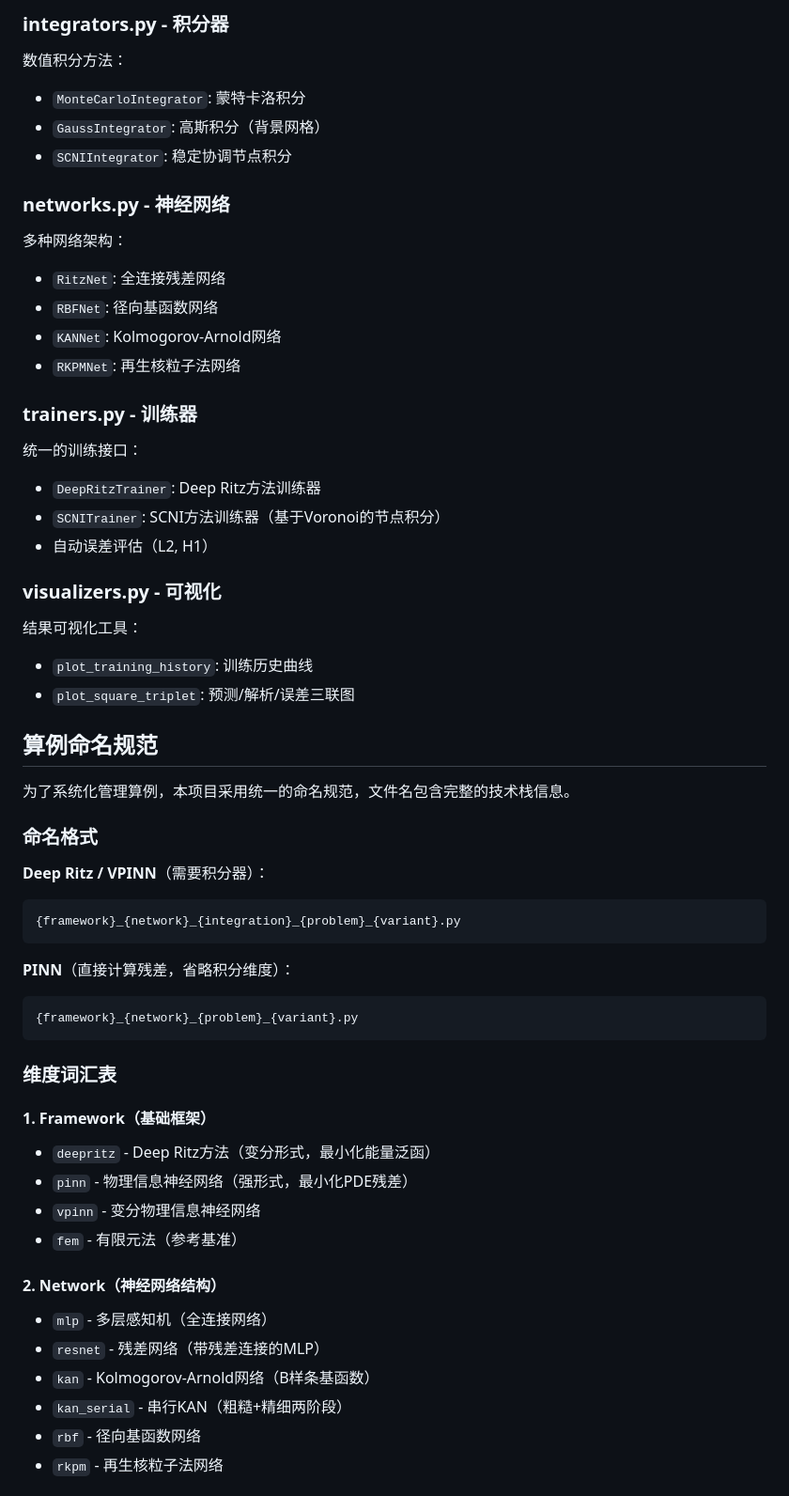
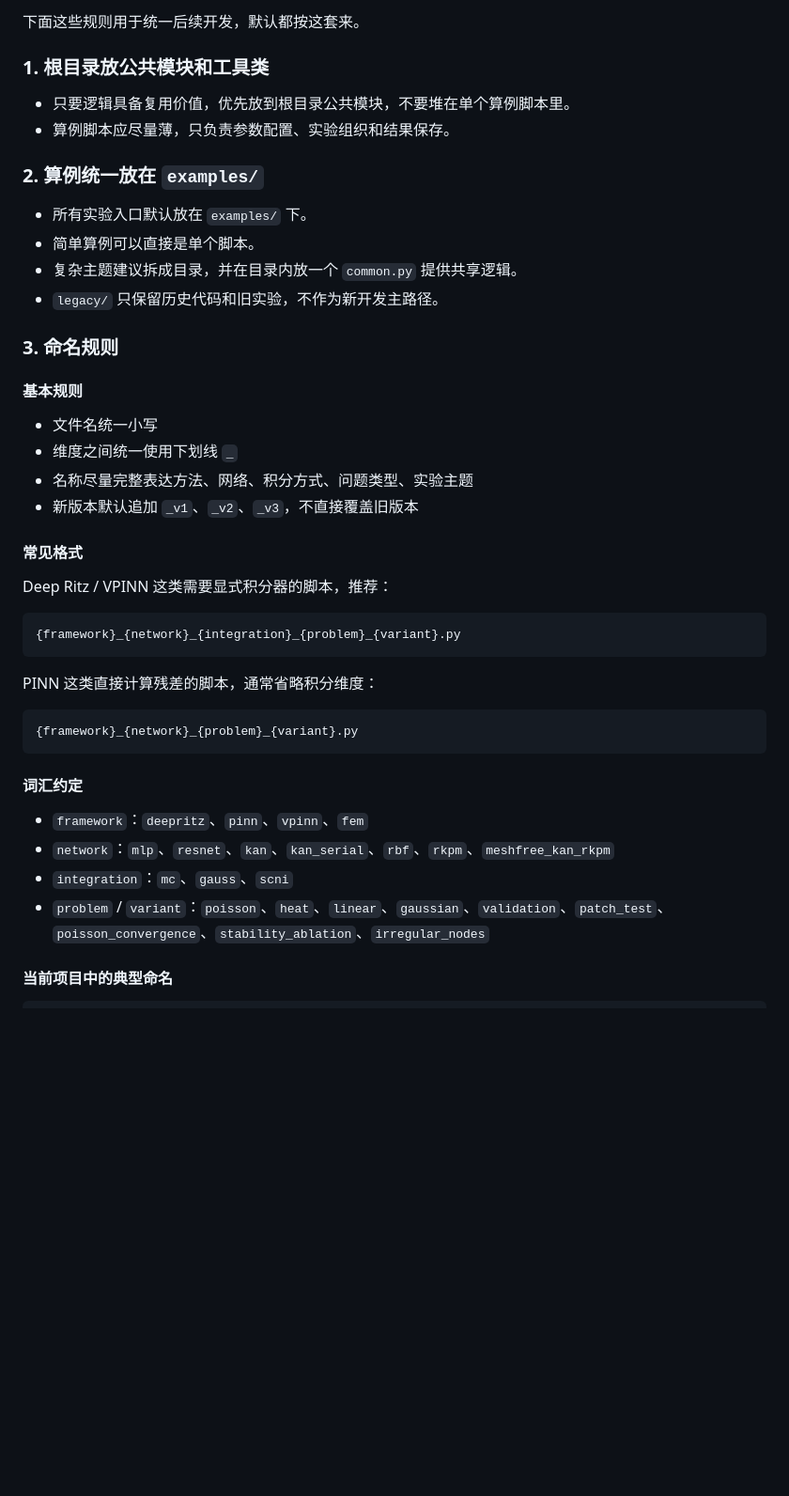
Before and after one commit to GloomyBee/Deepritz-Enhanced, a Markdown page: README.md, the part around one of its changes. Shown at 94% size. Drawn GitHub-style; blank space fills up the shorter version.

````diff
--- a/README.md
+++ b/README.md
@@ -76,57 +61,47 @@ Deepritz Enhanced/
 
-### integrators.py - 积分器
-数值积分方法：
-- `MonteCarloIntegrator`: 蒙特卡洛积分
-- `GaussIntegrator`: 高斯积分（背景网格）
-- `SCNIIntegrator`: 稳定协调节点积分
+下面这些规则用于统一后续开发，默认都按这套来。
 
-### networks.py - 神经网络
-多种网络架构：
-- `RitzNet`: 全连接残差网络
-- `RBFNet`: 径向基函数网络
-- `KANNet`: Kolmogorov-Arnold网络
-- `RKPMNet`: 再生核粒子法网络
+### 1. 根目录放公共模块和工具类
 
-### trainers.py - 训练器
-统一的训练接口：
-- `DeepRitzTrainer`: Deep Ritz方法训练器
-- `SCNITrainer`: SCNI方法训练器（基于Voronoi的节点积分）
-- 自动误差评估（L2, H1）
+- 只要逻辑具备复用价值，优先放到根目录公共模块，不要堆在单个算例脚本里。
+- 算例脚本应尽量薄，只负责参数配置、实验组织和结果保存。
 
-### visualizers.py - 可视化
-结果可视化工具：
-- `plot_training_history`: 训练历史曲线
-- `plot_square_triplet`: 预测/解析/误差三联图
+### 2. 算例统一放在 `examples/`
 
-## 算例命名规范
+- 所有实验入口默认放在 `examples/` 下。
+- 简单算例可以直接是单个脚本。
+- 复杂主题建议拆成目录，并在目录内放一个 `common.py` 提供共享逻辑。
+- `legacy/` 只保留历史代码和旧实验，不作为新开发主路径。
 
-为了系统化管理算例，本项目采用统一的命名规范，文件名包含完整的技术栈信息。
+### 3. 命名规则
 
-### 命名格式
+#### 基本规则
 
-**Deep Ritz / VPINN**（需要积分器）：
-```
+- 文件名统一小写
+- 维度之间统一使用下划线 `_`
+- 名称尽量完整表达方法、网络、积分方式、问题类型、实验主题
+- 新版本默认追加 `_v1`、`_v2`、`_v3`，不直接覆盖旧版本
+
+#### 常见格式
+
+Deep Ritz / VPINN 这类需要显式积分器的脚本，推荐：
+
+```text
 {framework}_{network}_{integration}_{problem}_{variant}.py
 ```
 
-**PINN**（直接计算残差，省略积分维度）：
-```
+PINN 这类直接计算残差的脚本，通常省略积分维度：
+
+```text
 {framework}_{network}_{problem}_{variant}.py
 ```
 
-### 维度词汇表
+#### 词汇约定
 
-#### 1. Framework（基础框架）
-- `deepritz` - Deep Ritz方法（变分形式，最小化能量泛函）
-- `pinn` - 物理信息神经网络（强形式，最小化PDE残差）
-- `vpinn` - 变分物理信息神经网络
-- `fem` - 有限元法（参考基准）
+- `framework`：`deepritz`、`pinn`、`vpinn`、`fem`
+- `network`：`mlp`、`resnet`、`kan`、`kan_serial`、`rbf`、`rkpm`、`meshfree_kan_rkpm`
+- `integration`：`mc`、`gauss`、`scni`
+- `problem` / `variant`：`poisson`、`heat`、`linear`、`gaussian`、`validation`、`patch_test`、`poisson_convergence`、`stability_ablation`、`irregular_nodes`
 
-#### 2. Network（神经网络结构）
-- `mlp` - 多层感知机（全连接网络）
-- `resnet` - 残差网络（带残差连接的MLP）
-- `kan` - Kolmogorov-Arnold网络（B样条基函数）
-- `kan_serial` - 串行KAN（粗糙+精细两阶段）
-- `rbf` - 径向基函数网络
-- `rkpm` - 再生核粒子法网络
+#### 当前项目中的典型命名
 
````
Also changed, not shown: other parts of README.md (+129 -119 lines).
